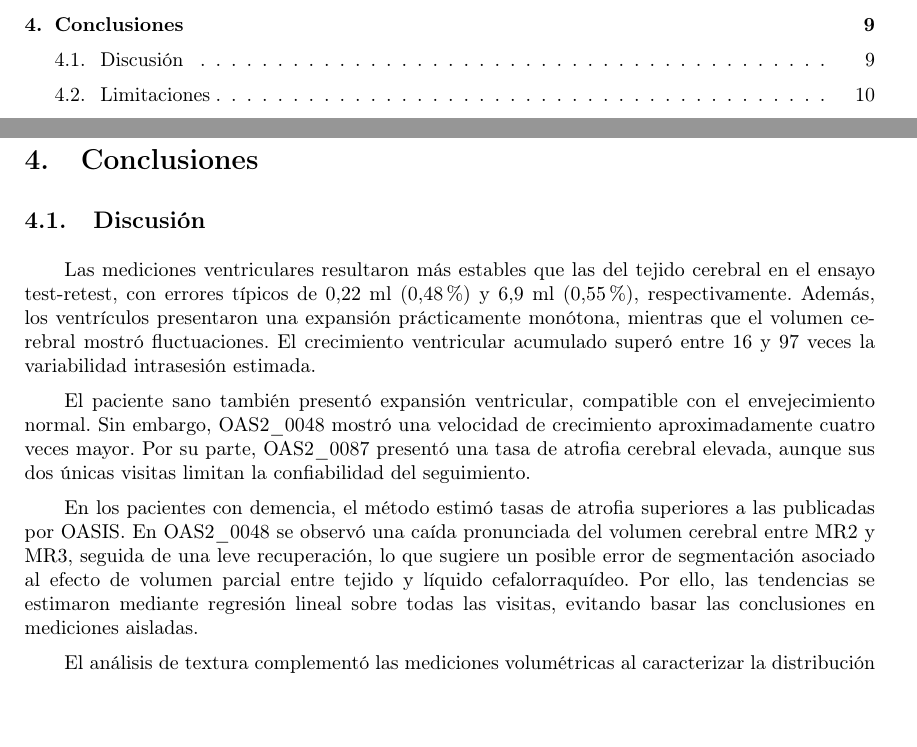
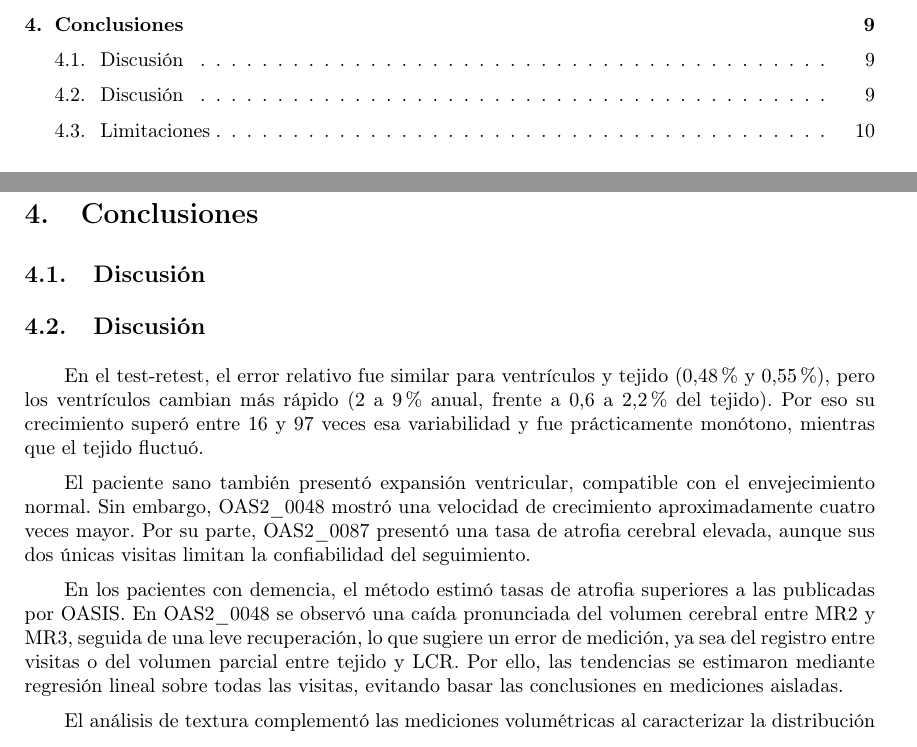
Before and after one commit to JoacoBasualdo/PSIB20262Q---TPI---Grupo-10---Basualdo_Estrada_Garaguso, a LaTeX document (Informe/PSIB20262Q---TPI---Grupo-10---Basualdo_Estrada_Garaguso.tex): two parts of pages 2 and 9 of 14, joined at a grey line, cut so that both start at the same text, the shorter picture padded with empty space. Compiled offline with pdfLaTeX.

Commit message:
Leve corrección en discusión

```diff
--- a/Informe/PSIB20262Q---TPI---Grupo-10---Basualdo_Estrada_Garaguso.tex
+++ b/Informe/PSIB20262Q---TPI---Grupo-10---Basualdo_Estrada_Garaguso.tex
@@ -337,14 +337,15 @@ El análisis de textura periventricular del paciente OAS2\_0048 mostró un aumen
 \section{Conclusiones}
 \subsection{Discusión}
 
-Las mediciones ventriculares resultaron más estables que las del tejido cerebral en el ensayo test-retest, con errores típicos de 0,22~ml (0,48\%) y 6,9~ml (0,55\%), respectivamente. Además, los ventrículos presentaron una expansión prácticamente monótona, mientras que el volumen cerebral mostró fluctuaciones. El crecimiento ventricular acumulado superó entre 16 y 97 veces la variabilidad intrasesión estimada.
+\subsection{Discusión}
+
+En el test-retest, el error relativo fue similar para ventrículos y tejido (0,48\% y 0,55\%), pero los ventrículos cambian más rápido (2 a 9\% anual, frente a 0,6 a 2,2\% del tejido). Por eso su crecimiento superó entre 16 y 97 veces esa variabilidad y fue prácticamente monótono, mientras que el tejido fluctuó.
 
 El paciente sano también presentó expansión ventricular, compatible con el envejecimiento normal. Sin embargo, OAS2\_0048 mostró una velocidad de crecimiento aproximadamente cuatro veces mayor. Por su parte, OAS2\_0087 presentó una tasa de atrofia cerebral elevada, aunque sus dos únicas visitas limitan la confiabilidad del seguimiento.
 
-En los pacientes con demencia, el método estimó tasas de atrofia superiores a las publicadas por OASIS. En OAS2\_0048 se observó una caída pronunciada del volumen cerebral entre MR2 y MR3, seguida de una leve recuperación, lo que sugiere un posible error de segmentación asociado al efecto de volumen parcial entre tejido y líquido cefalorraquídeo. Por ello, las tendencias se estimaron mediante regresión lineal sobre todas las visitas, evitando basar las conclusiones en mediciones aisladas.
+En los pacientes con demencia, el método estimó tasas de atrofia superiores a las publicadas por OASIS. En OAS2\_0048 se observó una caída pronunciada del volumen cerebral entre MR2 y MR3, seguida de una leve recuperación, lo que sugiere un error de medición, ya sea del registro entre visitas o del volumen parcial entre tejido y LCR. Por ello, las tendencias se estimaron mediante regresión lineal sobre todas las visitas, evitando basar las conclusiones en mediciones aisladas.
 
 El análisis de textura complementó las mediciones volumétricas al caracterizar la distribución espacial de intensidades del tejido periventricular. El ensayo test-retest mostró una menor variabilidad para la entropía (1,13\%) que para la homogeneidad (3,90\%) y el contraste (7,11\%). Sin embargo, la repetibilidad presentó diferencias entre pacientes, por lo que las variaciones longitudinales deben interpretarse con cautela y no pueden atribuirse directamente a procesos neurodegenerativos sin una validación adicional.
-
 \subsection{Limitaciones}
 
 \begin{itemize}
```
Also changed, not shown: Informe/PSIB20262Q---TPI---Grupo-10---Basualdo_Estrada_Garaguso.pdf, 7 other files.
